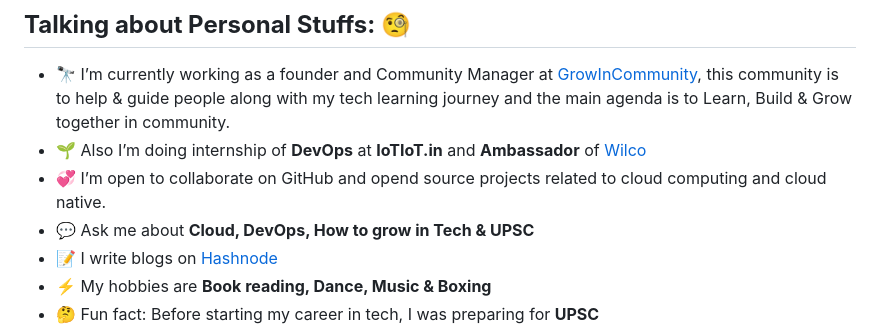
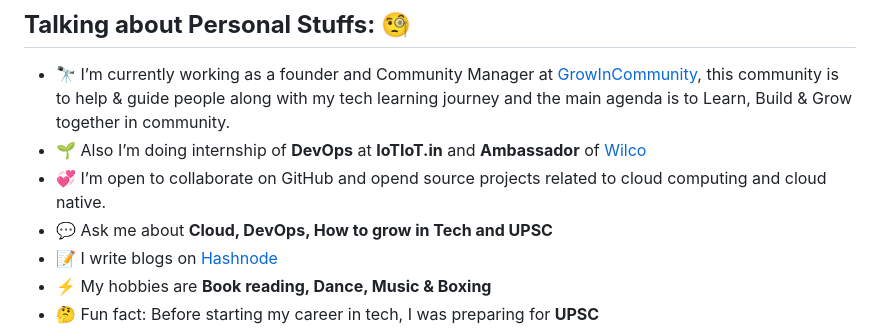
Before and after one commit to Akshaykumar05/Akshaykumar05, a Markdown page: README.md, the part around the change. Rendered like a GitHub page.

```diff
--- a/README.md
+++ b/README.md
@@ -28,7 +28,7 @@ src="https://img.shields.io/twitter/follow/akshayktwt?logo=twitter&style=for-the
 - 🔭 I’m currently working as a founder and Community Manager at [GrowInCommunity](https://twitter.com/GrowInComm), this community is to help & guide people along with my tech learning journey and the main agenda is to Learn, Build & Grow together in community.
 - 🌱 Also I’m doing internship of **DevOps** at **IoTIoT.in** and **Ambassador** of [Wilco](https://www.trywilco.com/)
 - 💞️ I’m open to collaborate on GitHub and opend source projects related to cloud computing and cloud native.
-- 💬 Ask me about **Cloud, DevOps, How to grow in Tech & UPSC**
+- 💬 Ask me about **Cloud, DevOps, How to grow in Tech and UPSC**
 - 📝 I write blogs on [Hashnode](https://imransaifi.hashnode.dev/)
 - ⚡ My hobbies are **Book reading, Dance, Music & Boxing**
 - 🤔 Fun fact: Before starting my career in tech, I was preparing for **UPSC**
```
